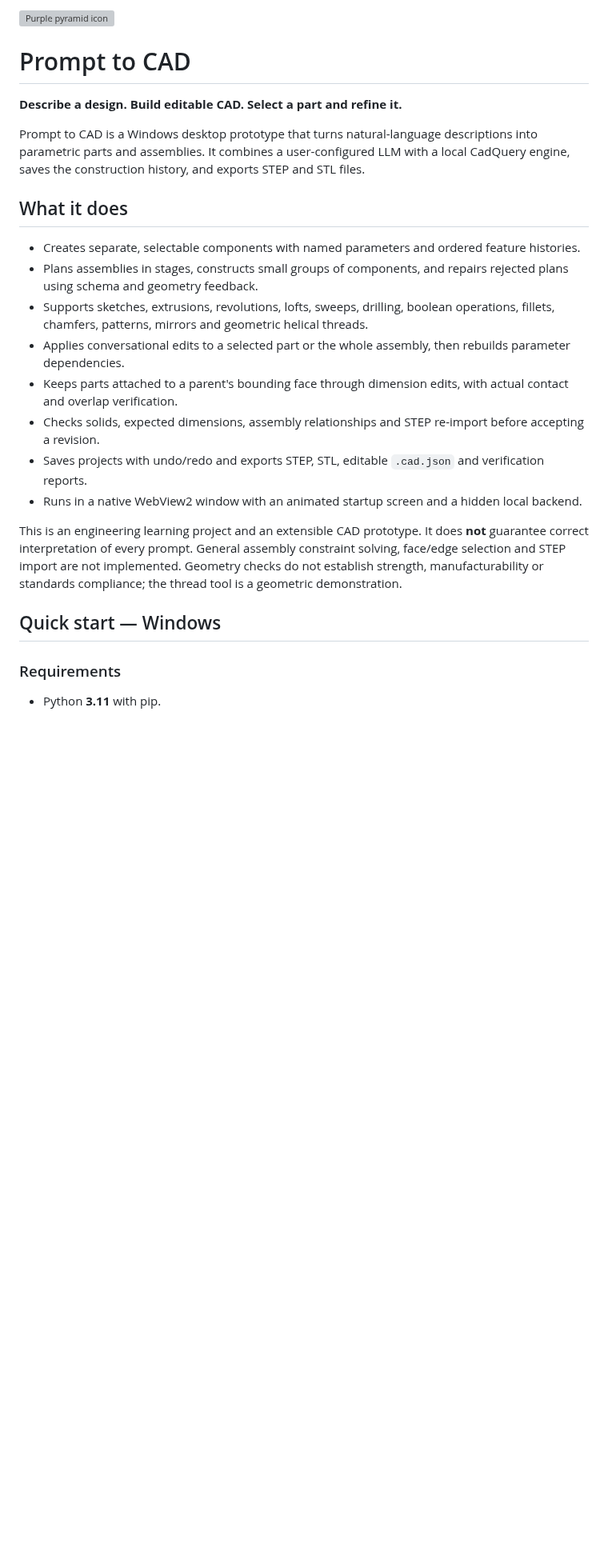
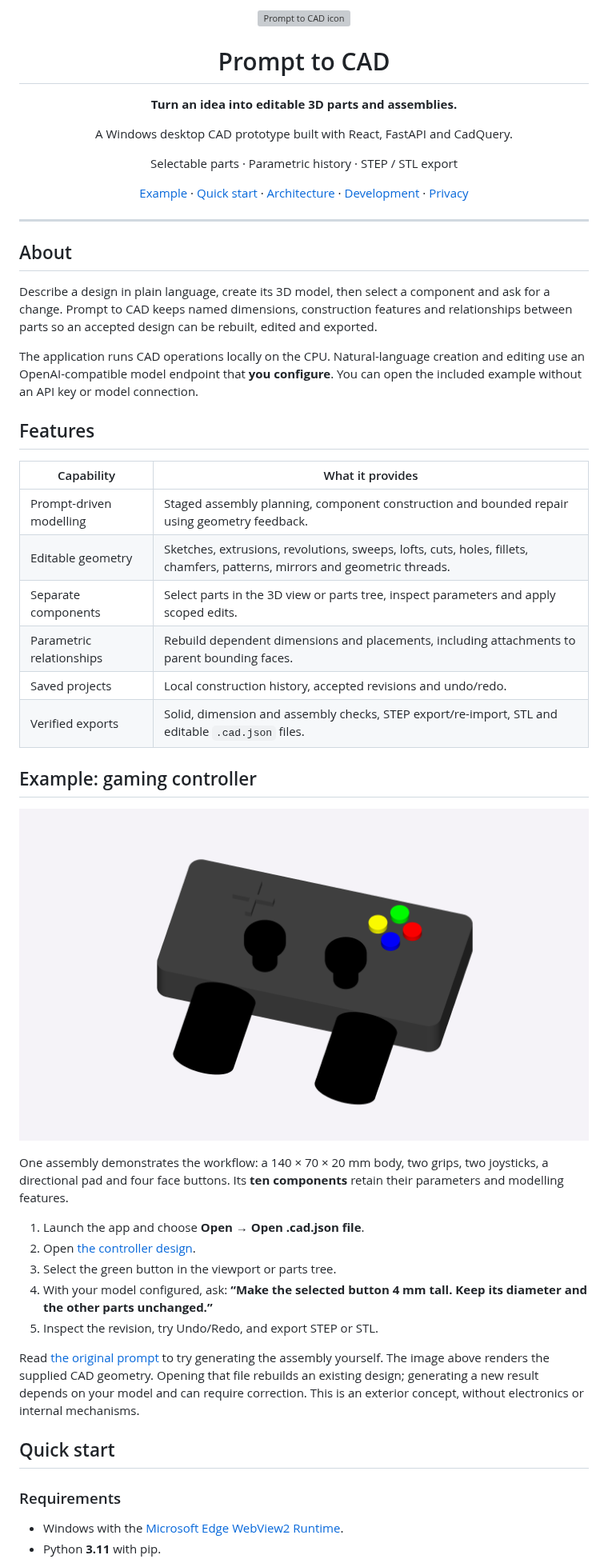
Before and after one commit to faheem-shah-umer/Prompt-to-CAD, a Markdown page: README.md, the part around one of its changes. Shown at 80% size. Rendered like a GitHub page; pictures changed too: docs/assets/controller-preview.png (added); blank space fills up the shorter version; grey boxes are pictures that could not be loaded.

```diff
--- a/README.md
+++ b/README.md
@@ -1,26 +1,48 @@
-<img src="frontend/public/app-icon.svg" width="88" alt="Purple pyramid icon">
+<div align="center">
+  <img src="frontend/public/app-icon.svg" width="88" alt="Prompt to CAD icon">
+  <h1>Prompt to CAD</h1>
+  <p><strong>Turn an idea into editable 3D parts and assemblies.</strong></p>
+  <p>A Windows desktop CAD prototype built with React, FastAPI and CadQuery.</p>
+  <p>Selectable parts · Parametric history · STEP / STL export</p>
+  <p><a href="#example-gaming-controller">Example</a> · <a href="#quick-start">Quick start</a> · <a href="#how-it-works">Architecture</a> · <a href="#development">Development</a> · <a href="#privacy-and-local-data">Privacy</a></p>
+</div>
 
-# Prompt to CAD
+---
 
-**Describe a design. Build editable CAD. Select a part and refine it.**
+## About
 
-Prompt to CAD is a Windows desktop prototype that turns natural-language descriptions into parametric parts and assemblies. It combines a user-configured LLM with a local CadQuery engine, saves the construction history, and exports STEP and STL files.
+Describe a design in plain language, create its 3D model, then select a component and ask for a change. Prompt to CAD keeps named dimensions, construction features and relationships between parts so an accepted design can be rebuilt, edited and exported.
 
-## What it does
+The application runs CAD operations locally on the CPU. Natural-language creation and editing use an OpenAI-compatible model endpoint that **you configure**. You can open the included example without an API key or model connection.
 
-- Creates separate, selectable components with named parameters and ordered feature histories.
-- Plans assemblies in stages, constructs small groups of components, and repairs rejected plans using schema and geometry feedback.
-- Supports sketches, extrusions, revolutions, lofts, sweeps, drilling, boolean operations, fillets, chamfers, patterns, mirrors and geometric helical threads.
-- Applies conversational edits to a selected part or the whole assembly, then rebuilds parameter dependencies.
-- Keeps parts attached to a parent's bounding face through dimension edits, with actual contact and overlap verification.
-- Checks solids, expected dimensions, assembly relationships and STEP re-import before accepting a revision.
-- Saves projects with undo/redo and exports STEP, STL, editable `.cad.json` and verification reports.
-- Runs in a native WebView2 window with an animated startup screen and a hidden local backend.
+## Features
 
-This is an engineering learning project and an extensible CAD prototype. It does **not** guarantee correct interpretation of every prompt. General assembly constraint solving, face/edge selection and STEP import are not implemented. Geometry checks do not establish strength, manufacturability or standards compliance; the thread tool is a geometric demonstration.
+| Capability | What it provides |
+| --- | --- |
+| Prompt-driven modelling | Staged assembly planning, component construction and bounded repair using geometry feedback. |
+| Editable geometry | Sketches, extrusions, revolutions, sweeps, lofts, cuts, holes, fillets, chamfers, patterns, mirrors and geometric threads. |
+| Separate components | Select parts in the 3D view or parts tree, inspect parameters and apply scoped edits. |
+| Parametric relationships | Rebuild dependent dimensions and placements, including attachments to parent bounding faces. |
+| Saved projects | Local construction history, accepted revisions and undo/redo. |
+| Verified exports | Solid, dimension and assembly checks, STEP export/re-import, STL and editable `.cad.json` files. |
 
-## Quick start — Windows
+## Example: gaming controller
+
+![Gaming controller CAD example with separate body, grips, joysticks, directional pad and four coloured buttons](docs/assets/controller-preview.png)
+
+One assembly demonstrates the workflow: a 140 × 70 × 20 mm body, two grips, two joysticks, a directional pad and four face buttons. Its **ten components** retain their parameters and modelling features.
+
+1. Launch the app and choose **Open → Open .cad.json file**.
+2. Open [the controller design](examples/gaming-controller.generated.cad.json).
+3. Select the green button in the viewport or parts tree.
+4. With your model configured, ask: **“Make the selected button 4 mm tall. Keep its diameter and the other parts unchanged.”**
+5. Inspect the revision, try Undo/Redo, and export STEP or STL.
+
+Read [the original prompt](examples/gaming-controller.prompt.txt) to try generating the assembly yourself. The image above renders the supplied CAD geometry. Opening that file rebuilds an existing design; generating a new result depends on your model and can require correction. This is an exterior concept, without electronics or internal mechanisms.
+
+## Quick start
 
 ### Requirements
 
+- Windows with the [Microsoft Edge WebView2 Runtime](https://developer.microsoft.com/en-us/microsoft-edge/webview2/).
 - Python **3.11** with pip.
```
Also changed, not shown: other parts of README.md (+66 -74 lines), docs/script-guide.md (+2 -2 lines), 1 other file.
